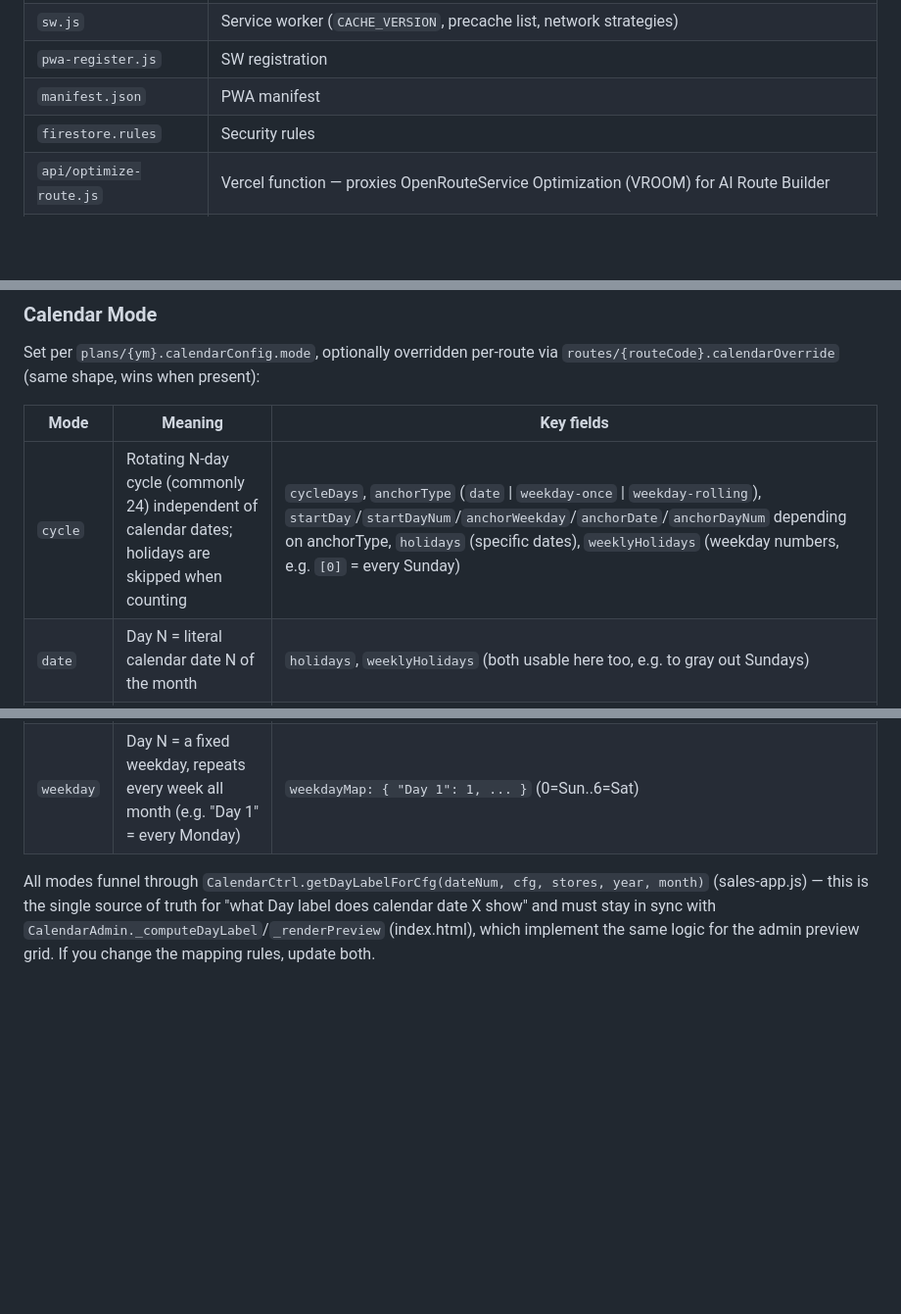
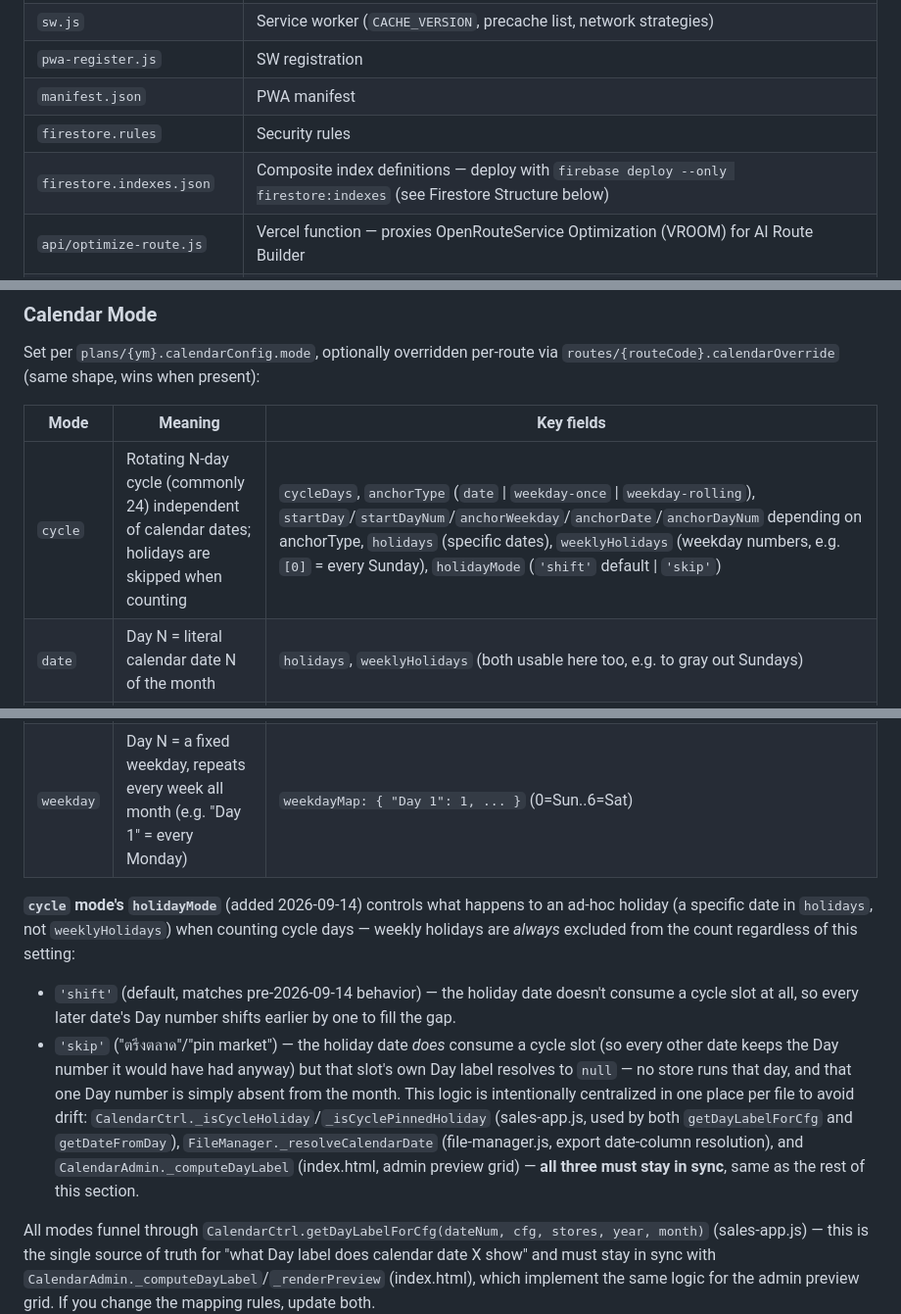
Before and after one commit to irisordinary-del/Sales-App, a Markdown page: CLAUDE.md, 3 parts joined by grey strips. Shown at 98% size. GitHub-like rendering; blank space fills up the shorter version.

```diff
--- a/CLAUDE.md
+++ b/CLAUDE.md
@@ -58,6 +58,7 @@ There is no build tool, package manager, linter, or test suite in this repo (no
 | `pwa-register.js` | SW registration |
 | `manifest.json` | PWA manifest |
 | `firestore.rules` | Security rules |
+| `firestore.indexes.json` | Composite index definitions — deploy with `firebase deploy --only firestore:indexes` (see Firestore Structure below) |
 | `api/optimize-route.js` | Vercel function — proxies OpenRouteService Optimization (VROOM) for AI Route Builder |
 | `api/route-distance.js` | Vercel function — proxies ORS Directions to get real distance/duration for a *fixed* store order |
 | `api/elevation.js` | Vercel function — proxies ORS elevation lookup |
@@ -119,10 +123,15 @@ Set per `plans/{ym}.calendarConfig.mode`, optionally overridden per-route via `r
 
 | Mode | Meaning | Key fields |
 |------|---------|--------|
-| `cycle` | Rotating N-day cycle (commonly 24) independent of calendar dates; holidays are skipped when counting | `cycleDays`, `anchorType` (`date` \| `weekday-once` \| `weekday-rolling`), `startDay`/`startDayNum`/`anchorWeekday`/`anchorDate`/`anchorDayNum` depending on anchorType, `holidays` (specific dates), `weeklyHolidays` (weekday numbers, e.g. `[0]` = every Sunday) |
+| `cycle` | Rotating N-day cycle (commonly 24) independent of calendar dates; holidays are skipped when counting | `cycleDays`, `anchorType` (`date` \| `weekday-once` \| `weekday-rolling`), `startDay`/`startDayNum`/`anchorWeekday`/`anchorDate`/`anchorDayNum` depending on anchorType, `holidays` (specific dates), `weeklyHolidays` (weekday numbers, e.g. `[0]` = every Sunday), `holidayMode` (`'shift'` default \| `'skip'`) |
 | `date` | Day N = literal calendar date N of the month | `holidays`, `weeklyHolidays` (both usable here too, e.g. to gray out Sundays) |
 | `fixed` | Admin manually maps specific calendar dates → arbitrary Day labels | `mapping: { "5": "Day 2", ... }` |
 | `weekday` | Day N = a fixed weekday, repeats every week all month (e.g. "Day 1" = every Monday) | `weekdayMap: { "Day 1": 1, ... }` (0=Sun..6=Sat) |
+
+**`cycle` mode's `holidayMode`** (added 2026-09-14) controls what happens to an ad-hoc holiday (a specific date in `holidays`, not `weeklyHolidays`) when counting cycle days — weekly holidays are *always* excluded from the count regardless of this setting:
+  - `'shift'` (default, matches pre-2026-09-14 behavior) — the holiday date doesn't consume a cycle slot at all, so every later date's Day number shifts earlier by one to fill the gap.
+  - `'skip'` ("ตรึงตลาด"/"pin market") — the holiday date *does* consume a cycle slot (so every other date keeps the Day number it would have had anyway) but that slot's own Day label resolves to `null` — no store runs that day, and that one Day number is simply absent from the month.
+  This logic is intentionally centralized in one place per file to avoid drift: `CalendarCtrl._isCycleHoliday`/`_isCyclePinnedHoliday` (sales-app.js, used by both `getDayLabelForCfg` and `getDateFromDay`), `FileManager._resolveCalendarDate` (file-manager.js, export date-column resolution), and `CalendarAdmin._computeDayLabel` (index.html, admin preview grid) — **all three must stay in sync**, same as the rest of this section.
 
 All modes funnel through `CalendarCtrl.getDayLabelForCfg(dateNum, cfg, stores, year, month)` (sales-app.js) — this is the single source of truth for "what Day label does calendar date X show" and must stay in sync with `CalendarAdmin._computeDayLabel`/`_renderPreview` (index.html), which implement the same logic for the admin preview grid. If you change the mapping rules, update both.
 
```
Also changed, not shown: other parts of CLAUDE.md (+10 -1 lines).
